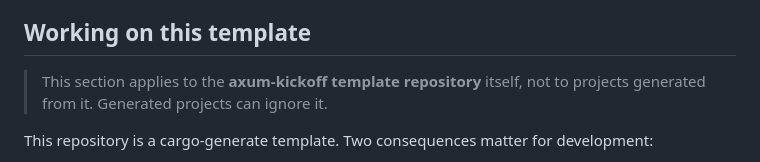
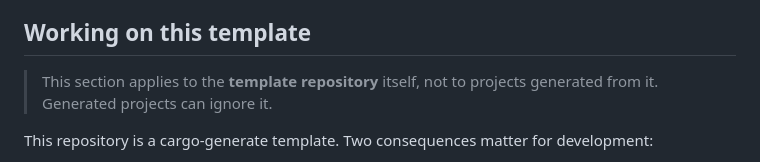
Before and after one commit to luizvbo/axum-kickoff, a Markdown page: docs/DEVELOPMENT.md, the part around the change. Rendered like a GitHub page.

Commit message:
FIX: Unbreak template CI: test tracked static asset, drop template name from shipped docs

```diff
--- a/docs/DEVELOPMENT.md
+++ b/docs/DEVELOPMENT.md
@@ -476,8 +476,8 @@ The project uses GitHub Actions for CI. See `.github/workflows/ci.yml` for confi
 
 ## Working on this template
 
-> This section applies to the **axum-kickoff template repository** itself, not
-> to projects generated from it. Generated projects can ignore it.
+> This section applies to the **template repository** itself, not to projects
+> generated from it. Generated projects can ignore it.
 
 This repository is a cargo-generate template. Two consequences matter for
 development:
```
